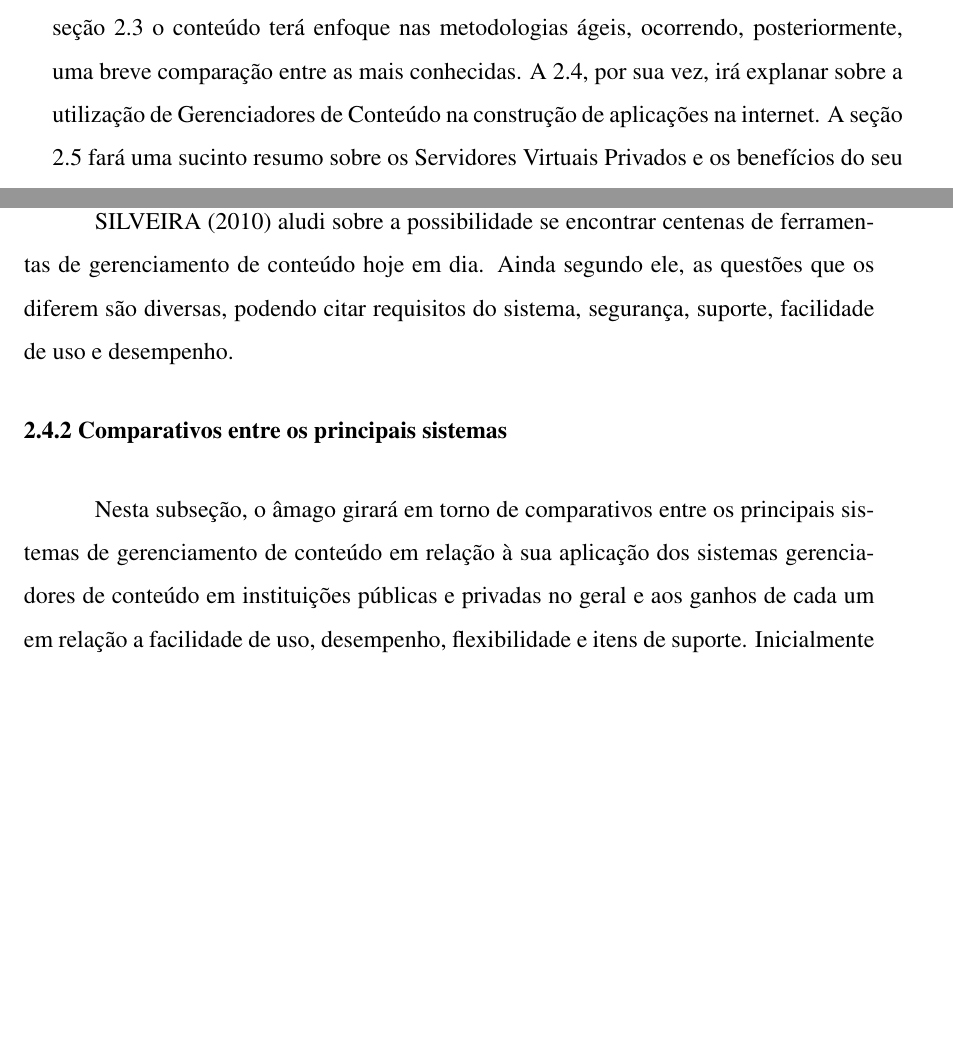
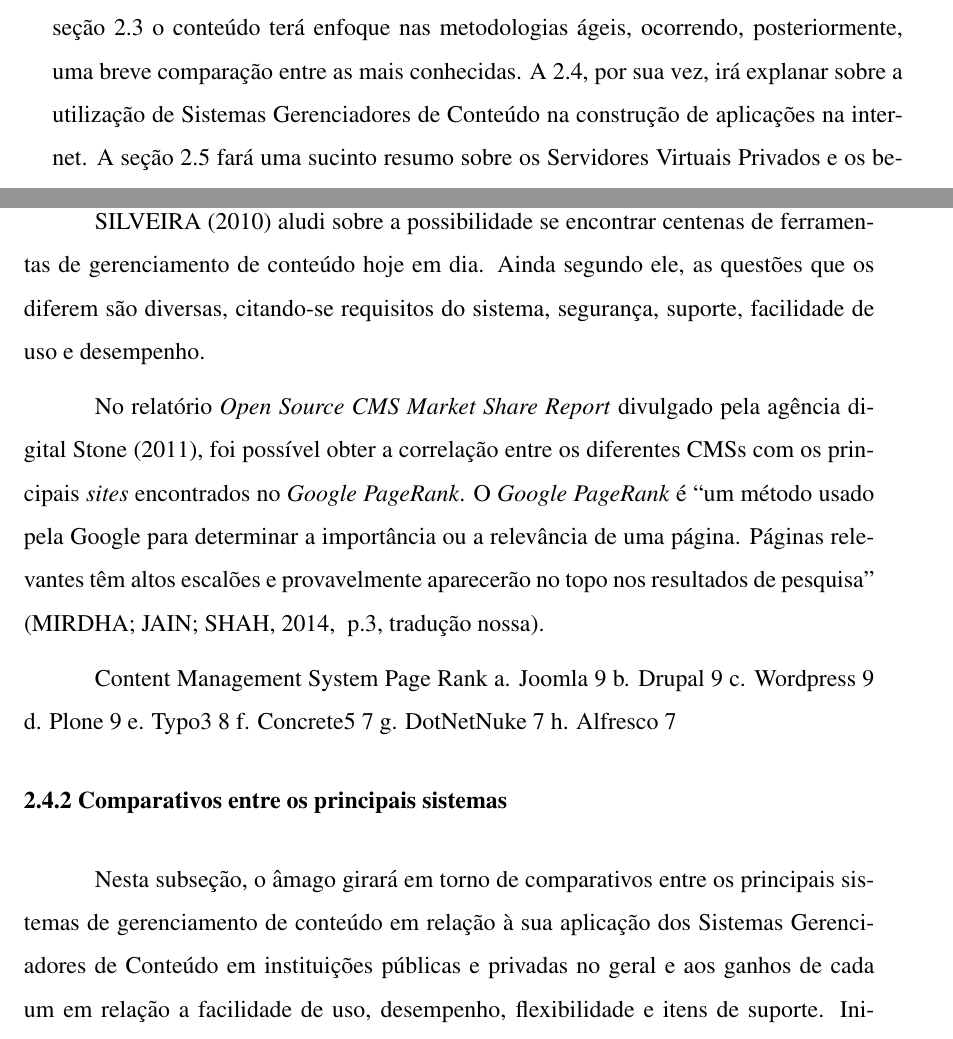
Before and after one commit to guilhermeDTNA/tcc, a LaTeX thesis (modelo-de-tcc.tex, which reads capitulos/revisao-de-literatura.tex): two parts of pages 20 and 23 of 38, joined at a grey line, cut so that both start at the same text, the shorter picture padded with empty space. Compiled offline with pdfLaTeX; the source files are stored in an older character set and shown here as Unicode.

Commit message:
Continuando os tipos de sistemas

```diff
--- a/capitulos/revisao-de-literatura.tex
+++ b/capitulos/revisao-de-literatura.tex
@@ -2,7 +2,7 @@
 
 Este capítulo objetiva a apresentar os principais conceitos que serão utilizados na metodologia. Tais conceitos são referentes ao desenvolvimento web e serão cruciais para o entendimento do trabalho essencialmente porque tais informações servirão de bases fundamentais para o disposto no capítulo 3.%\ref{ch:metodologia}.
 
-Na seção \ref{sec:engenhariaweb} será revisado o significado de engenharia web e sua importância. Na seção \ref{sec:metodologiaagil} o conteúdo terá enfoque nas metodologias ágeis, ocorrendo, posteriormente, uma breve comparação entre as mais conhecidas. A \ref{sec:cms}, por sua vez, irá explanar sobre a utilização de Gerenciadores de Conteúdo na construção de aplicações na internet. A seção \ref{sec:vps} fará uma sucinto resumo sobre os Servidores Virtuais Privados e os benefícios do seu emprego. Ainda na revisão bibliográfica, mais precisamente na seção \ref{sec:testessoftware}, será disposto alguns dos tipos de testes de software e seu destaque no desenvolvimento dos mesmos. Por fim, conceitos referentes às ferramentas e tecnologias empregadas entre os materiais e métodos do trabalho serão tratados na seção \ref{sec:ferramentas}, a fim de proporcionar ao leitor uma compreensão antecipada sobre tais assuntos.
+Na seção \ref{sec:engenhariaweb} será revisado o significado de engenharia web e sua importância. Na seção \ref{sec:metodologiaagil} o conteúdo terá enfoque nas metodologias ágeis, ocorrendo, posteriormente, uma breve comparação entre as mais conhecidas. A \ref{sec:cms}, por sua vez, irá explanar sobre a utilização de Sistemas Gerenciadores de Conteúdo na construção de aplicações na internet. A seção \ref{sec:vps} fará uma sucinto resumo sobre os Servidores Virtuais Privados e os benefícios do seu emprego. Ainda na revisão bibliográfica, mais precisamente na seção \ref{sec:testessoftware}, será disposto alguns dos tipos de testes de software e seu destaque no desenvolvimento dos mesmos. Por fim, conceitos referentes às ferramentas e tecnologias empregadas entre os materiais e métodos do trabalho serão tratados na seção \ref{sec:ferramentas}, a fim de proporcionar ao leitor uma compreensão antecipada sobre tais assuntos.
 
 \section{Engenharia Web}
 \label{sec:engenhariaweb}
@@ -60,15 +60,28 @@ As próximas subseções foram dedicadas a gerar uma maior compreensão sobre os
 
-\subsection{Tipos de Gerenciadores de Conteúdo}
+\subsection{Tipos de Sistemas Gerenciadores de Conteúdo}
 %Descrever um parágrafo +/- pra Drupal, Joomla!, WordPress, Plone e outro que precisar
 
 %Tem nesse artigo tb,: https://biblioteca.unilasalle.edu.br/docs_online/tcc/graduacao/ciencia_da_computacao/2010/cssilveira.pdf
 
-\citeonline{dasoluccao} aludi sobre a possibilidade se encontrar centenas de ferramentas de gerenciamento de conteúdo hoje em dia. Ainda segundo ele, as questões que os diferem são diversas, podendo citar requisitos do sistema, segurança, suporte, facilidade de uso e desempenho.
+\citeonline{dasoluccao} aludi sobre a possibilidade se encontrar centenas de ferramentas de gerenciamento de conteúdo hoje em dia. Ainda segundo ele, as questões que os diferem são diversas, citando-se requisitos do sistema, segurança, suporte, facilidade de uso e desempenho.
+
+No relatório \textit{Open Source CMS Market Share Report} divulgado pela agência digital \citeonline{relatoriocms}, foi possível obter a correlação entre os diferentes CMSs com os principais \textit{sites} encontrados no \textit{Google PageRank}. O \textit{Google PageRank} é ``um método usado pela Google para determinar a importância ou a relevância de uma página. Páginas relevantes têm altos escalões e provavelmente aparecerão no topo nos resultados de pesquisa'' \cite[~p.3, tradução nossa]{mirdha2014comparative}.
+
+ Content Management System Page Rank
+a. Joomla 9
+b. Drupal 9
+c. Wordpress 9
+d. Plone 9
+e. Typo3 8
+f. Concrete5 7
+g. DotNetNuke 7
+h. Alfresco 7
+
 
 \subsection{Comparativos entre os principais sistemas}
 %Tem no TCC do Elias e nesse artigo: https://biblioteca.unilasalle.edu.br/docs_online/tcc/graduacao/ciencia_da_computacao/2010/cssilveira.pdf
 
 %Falar sobre a utilização dos gerenciadores em universidades federais e outros (se for o caso), e dos métodos de comparação (segurança, desempenho, ...)
 
-Nesta subseção, o âmago girará em torno de comparativos entre os principais sistemas de gerenciamento de conteúdo em relação à sua aplicação dos sistemas gerenciadores de conteúdo em instituições públicas e privadas no geral e aos ganhos de cada um em relação a facilidade de uso, desempenho, flexibilidade e itens de suporte. Inicialmente a pesquisa abordará as instituições públicas, representadas por universidades federais, encerrando-se em instituições privadas.
+Nesta subseção, o âmago girará em torno de comparativos entre os principais sistemas de gerenciamento de conteúdo em relação à sua aplicação dos Sistemas Gerenciadores de Conteúdo em instituições públicas e privadas no geral e aos ganhos de cada um em relação a facilidade de uso, desempenho, flexibilidade e itens de suporte. Inicialmente a pesquisa abordará as instituições públicas, representadas por universidades federais, encerrando-se em instituições privadas.
 
```
Also changed, not shown: pos-textual/referencias/referencias.bib (+23 -0 lines), modelo-de-tcc.bbl, capitulos/revisao-de-literatura.tex (4 more changed lines), 7 other files.
